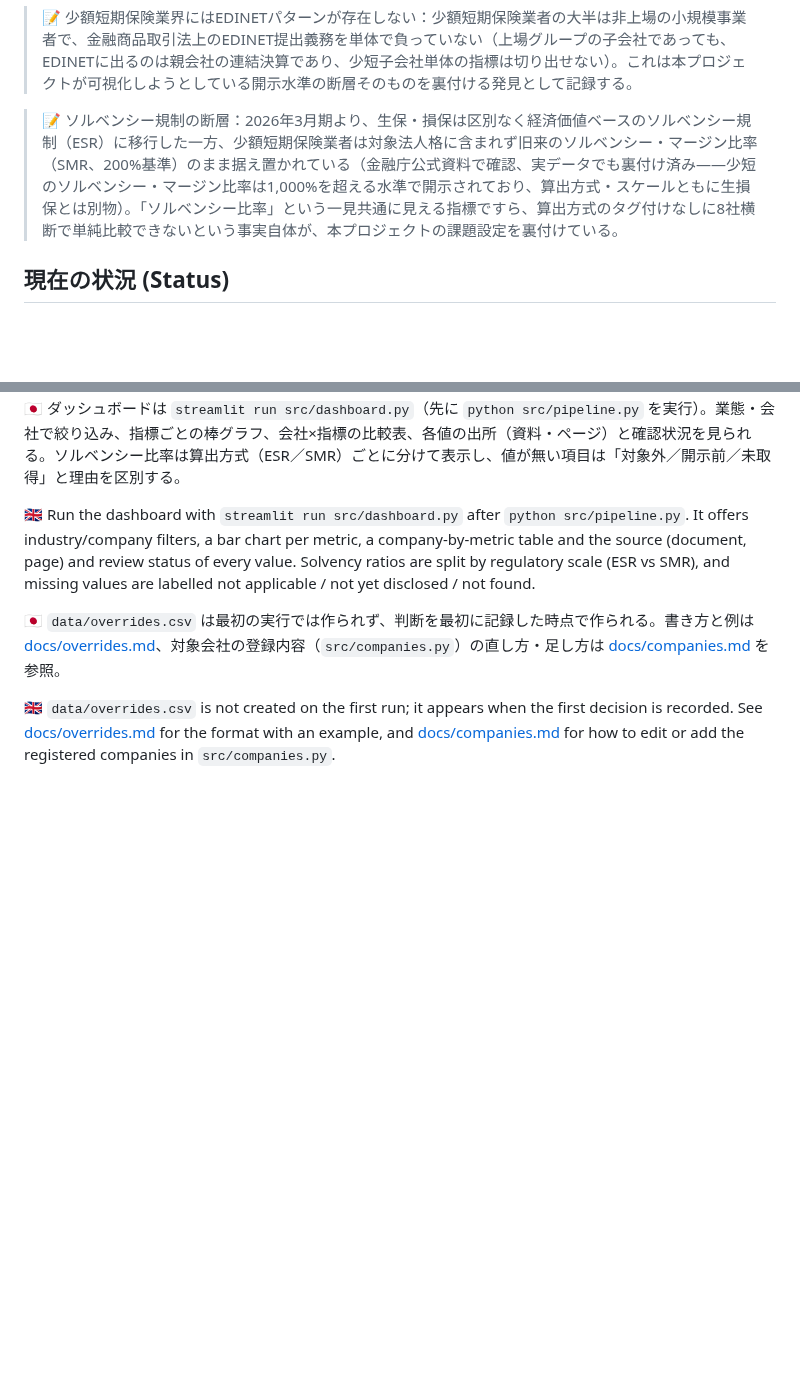
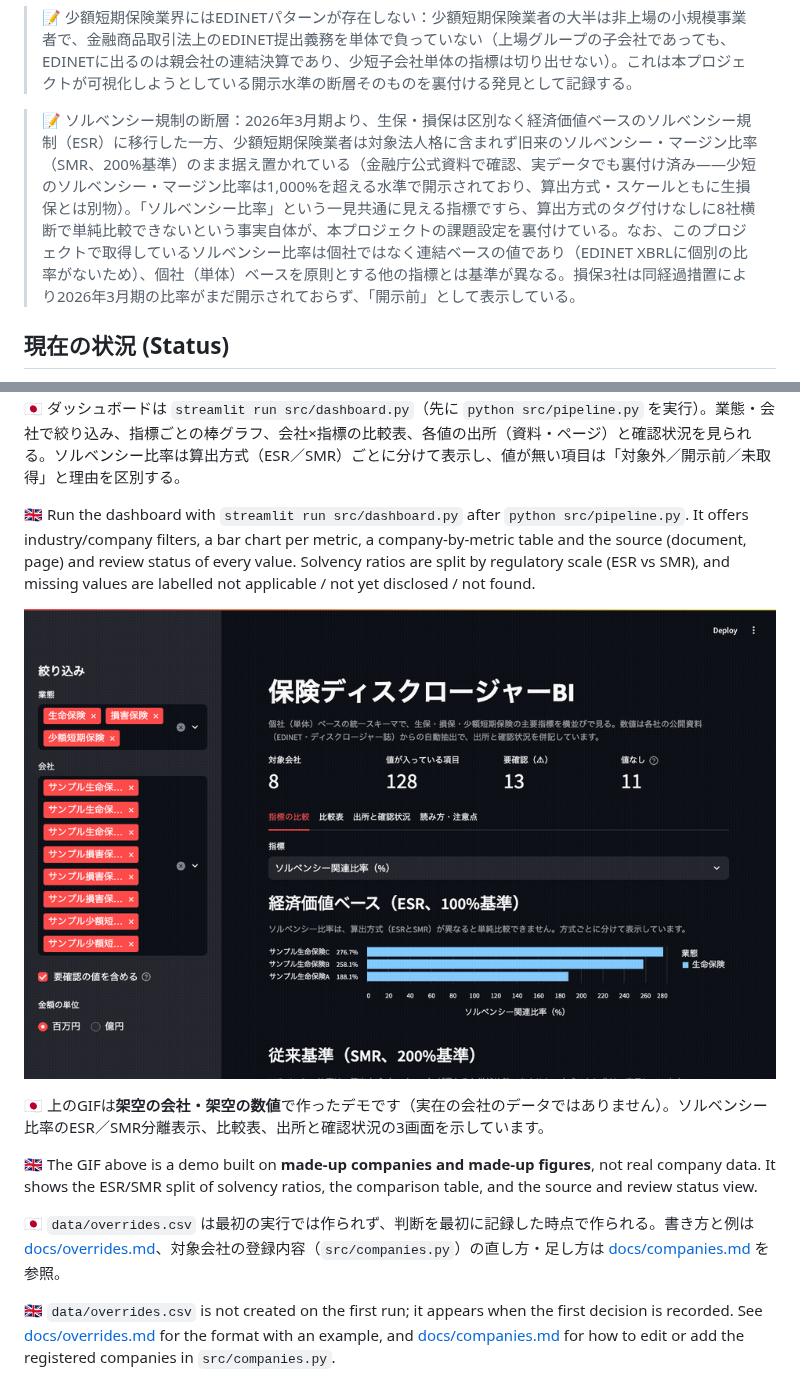
Before and after one commit to toshi950/insurance-disclosure-bi, a Markdown page: README.md, 2 parts joined by grey strips. GitHub-like rendering; pictures changed too: docs/demo.gif (added); blank space fills up the shorter version.

Commit message:
Add a demo GIF and a note on the solvency ratio basis to the README
Co-Authored-By: Claude Sonnet 5.5 <noreply@anthropic.com>

```diff
--- a/README.md
+++ b/README.md
@@ -39,7 +39,7 @@
 
 > 📝 少額短期保険業界にはEDINETパターンが存在しない：少額短期保険業者の大半は非上場の小規模事業者で、金融商品取引法上のEDINET提出義務を単体で負っていない（上場グループの子会社であっても、EDINETに出るのは親会社の連結決算であり、少短子会社単体の指標は切り出せない）。これは本プロジェクトが可視化しようとしている開示水準の断層そのものを裏付ける発見として記録する。
 
-> 📝 ソルベンシー規制の断層：2026年3月期より、生保・損保は区別なく経済価値ベースのソルベンシー規制（ESR）に移行した一方、少額短期保険業者は対象法人格に含まれず旧来のソルベンシー・マージン比率（SMR、200%基準）のまま据え置かれている（金融庁公式資料で確認、実データでも裏付け済み——少短のソルベンシー・マージン比率は1,000%を超える水準で開示されており、算出方式・スケールともに生損保とは別物）。「ソルベンシー比率」という一見共通に見える指標ですら、算出方式のタグ付けなしに8社横断で単純比較できないという事実自体が、本プロジェクトの課題設定を裏付けている。
+> 📝 ソルベンシー規制の断層：2026年3月期より、生保・損保は区別なく経済価値ベースのソルベンシー規制（ESR）に移行した一方、少額短期保険業者は対象法人格に含まれず旧来のソルベンシー・マージン比率（SMR、200%基準）のまま据え置かれている（金融庁公式資料で確認、実データでも裏付け済み——少短のソルベンシー・マージン比率は1,000%を超える水準で開示されており、算出方式・スケールともに生損保とは別物）。「ソルベンシー比率」という一見共通に見える指標ですら、算出方式のタグ付けなしに8社横断で単純比較できないという事実自体が、本プロジェクトの課題設定を裏付けている。なお、このプロジェクトで取得しているソルベンシー比率は個社ではなく連結ベースの値であり（EDINET XBRLに個別の比率がないため）、個社（単体）ベースを原則とする他の指標とは基準が異なる。損保3社は同経過措置により2026年3月期の比率がまだ開示されておらず、「開示前」として表示している。
 
 ## 現在の状況 (Status)
 - [x] データソースの実地検証（EDINET個社データ・各社PDFの取得可否確認、2026-09-23完了）
@@ -83,6 +83,12 @@
 
 🇬🇧 Run the dashboard with `streamlit run src/dashboard.py` after `python src/pipeline.py`. It offers industry/company filters, a bar chart per metric, a company-by-metric table and the source (document, page) and review status of every value. Solvency ratios are split by regulatory scale (ESR vs SMR), and missing values are labelled not applicable / not yet disclosed / not found.
 
+![Dashboard demo (synthetic data)](docs/demo.gif)
+
+🇯🇵 上のGIFは**架空の会社・架空の数値**で作ったデモです（実在の会社のデータではありません）。ソルベンシー比率のESR／SMR分離表示、比較表、出所と確認状況の3画面を示しています。
+
+🇬🇧 The GIF above is a demo built on **made-up companies and made-up figures**, not real company data. It shows the ESR/SMR split of solvency ratios, the comparison table, and the source and review status view.
+
 🇯🇵 `data/overrides.csv` は最初の実行では作られず、判断を最初に記録した時点で作られる。書き方と例は [docs/overrides.md](docs/overrides.md)、対象会社の登録内容（`src/companies.py`）の直し方・足し方は [docs/companies.md](docs/companies.md) を参照。
 
 🇬🇧 `data/overrides.csv` is not created on the first run; it appears when the first decision is recorded. See [docs/overrides.md](docs/overrides.md) for the format with an example, and [docs/companies.md](docs/companies.md) for how to edit or add the registered companies in `src/companies.py`.
```
